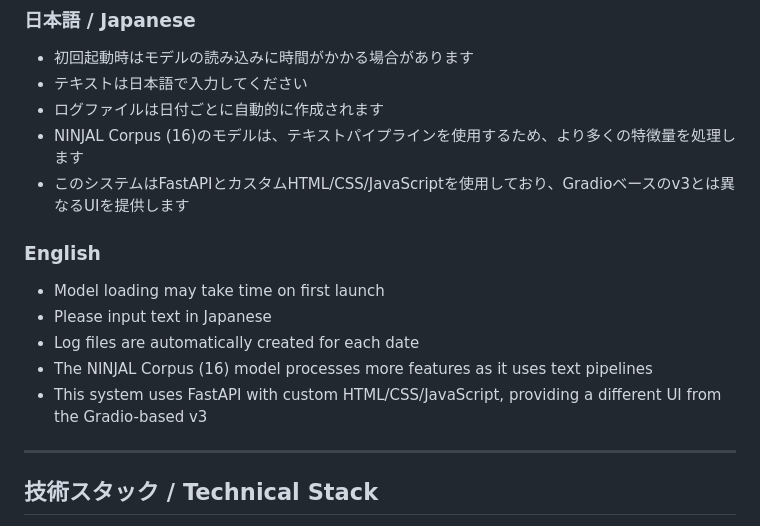
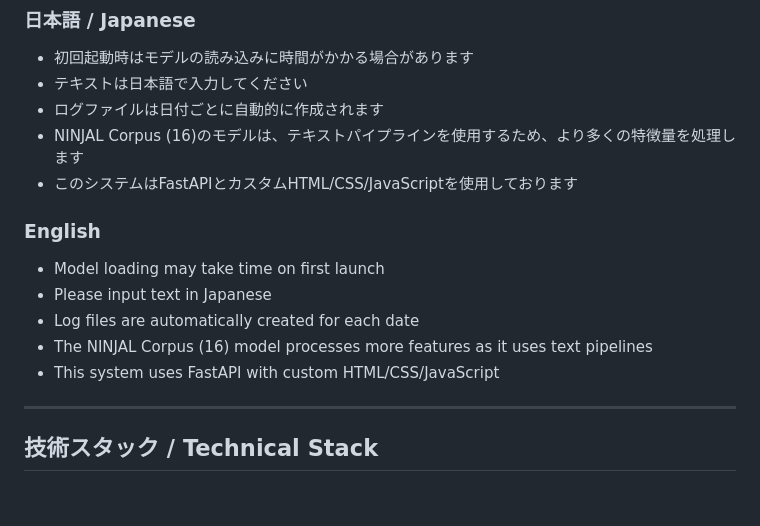
Before and after one commit to graduation-account/JapaneseAA, a Markdown page: README.md, the part around the change. Drawn GitHub-style; blank space fills up the shorter version.

```diff
--- a/README.md
+++ b/README.md
@@ -358,7 +358,7 @@ This application also provides RESTful API endpoints:
 - テキストは日本語で入力してください
 - ログファイルは日付ごとに自動的に作成されます
 - NINJAL Corpus (16)のモデルは、テキストパイプラインを使用するため、より多くの特徴量を処理します
-- このシステムはFastAPIとカスタムHTML/CSS/JavaScriptを使用しており、Gradioベースのv3とは異なるUIを提供します
+- このシステムはFastAPIとカスタムHTML/CSS/JavaScriptを使用しております
 
 ### English
 
@@ -366,7 +366,7 @@ This application also provides RESTful API endpoints:
 - Please input text in Japanese
 - Log files are automatically created for each date
 - The NINJAL Corpus (16) model processes more features as it uses text pipelines
-- This system uses FastAPI with custom HTML/CSS/JavaScript, providing a different UI from the Gradio-based v3
+- This system uses FastAPI with custom HTML/CSS/JavaScript
 
 ---
 
```
